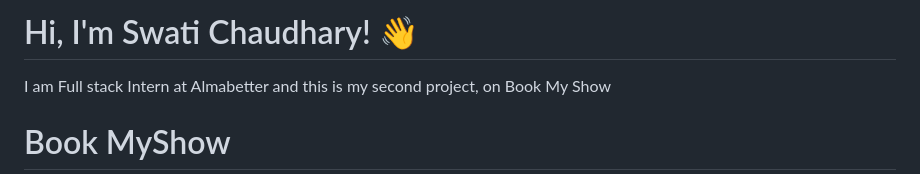
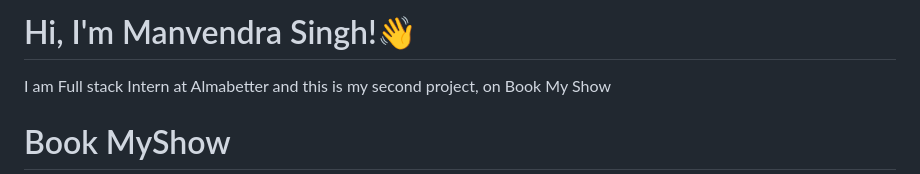
Before and after one commit to Man7398/bookmyshowbakend, a Markdown page: README.md, the part around the change. Drawn GitHub-style.

```diff
--- a/README.md
+++ b/README.md
@@ -1,5 +1,5 @@
 
-# Hi, I'm Swati Chaudhary! 👋
+# Hi, I'm Manvendra Singh!👋
 
 I am Full stack Intern at Almabetter and this is my second project, on Book My Show
 # Book MyShow
```
